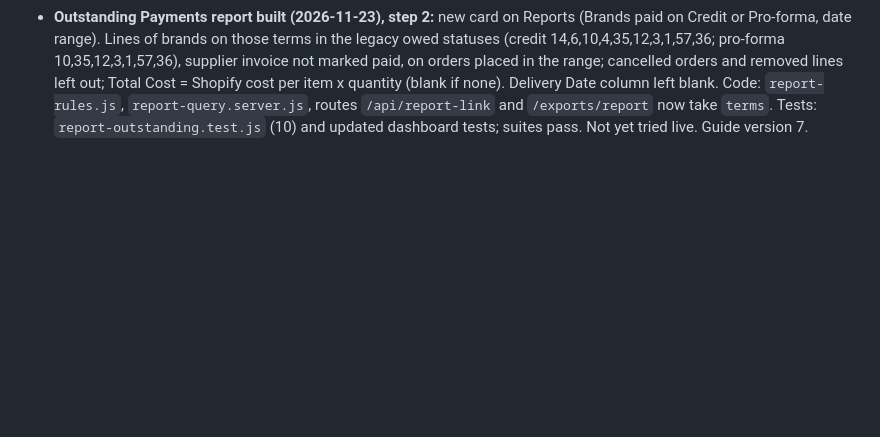
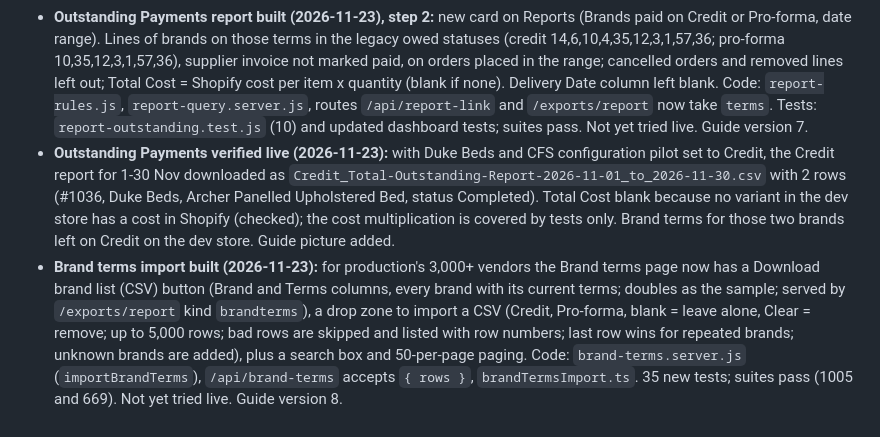
Before and after one commit to taabishCFS/CFS-order-status-panel, a Markdown page: progress.md, the part around the change. Drawn GitHub-style; blank space fills up the shorter version.

Commit message:
feat: import and download brand terms as a CSV, with search and paging for thousands of brands

```diff
--- a/progress.md
+++ b/progress.md
@@ -367,3 +367,5 @@ The store has **no** `cfs_status_entry` definition. A direct test write returned
 - **Dashboard page built (2026-11-23):** `/dashboard` shows one card per screen (Orders, Orders by Brand, Refund Orders List, Reports, Brand terms, Email templates) in three groups, with a **Dashboard** button added to the header of every page. Content lives in `dashboard.ts` (2 tests). Not yet seen live. Guide version 6.
 - **Dashboard verified live (2026-11-23):** renders three groups with six cards; the Brand terms card opens its page, whose header has the Dashboard button, and that button returns to the Dashboard. Guide picture added.
 - **Outstanding Payments report built (2026-11-23), step 2:** new card on Reports (Brands paid on Credit or Pro-forma, date range). Lines of brands on those terms in the legacy owed statuses (credit 14,6,10,4,35,12,3,1,57,36; pro-forma 10,35,12,3,1,57,36), supplier invoice not marked paid, on orders placed in the range; cancelled orders and removed lines left out; Total Cost = Shopify cost per item x quantity (blank if none). Delivery Date column left blank. Code: `report-rules.js`, `report-query.server.js`, routes `/api/report-link` and `/exports/report` now take `terms`. Tests: `report-outstanding.test.js` (10) and updated dashboard tests; suites pass. Not yet tried live. Guide version 7.
+- **Outstanding Payments verified live (2026-11-23):** with Duke Beds and CFS configuration pilot set to Credit, the Credit report for 1-30 Nov downloaded as `Credit_Total-Outstanding-Report-2026-11-01_to_2026-11-30.csv` with 2 rows (#1036, Duke Beds, Archer Panelled Upholstered Bed, status Completed). Total Cost blank because no variant in the dev store has a cost in Shopify (checked); the cost multiplication is covered by tests only. Brand terms for those two brands left on Credit on the dev store. Guide picture added.
+- **Brand terms import built (2026-11-23):** for production's 3,000+ vendors the Brand terms page now has a Download brand list (CSV) button (Brand and Terms columns, every brand with its current terms; doubles as the sample; served by `/exports/report` kind `brandterms`), a drop zone to import a CSV (Credit, Pro-forma, blank = leave alone, Clear = remove; up to 5,000 rows; bad rows are skipped and listed with row numbers; last row wins for repeated brands; unknown brands are added), plus a search box and 50-per-page paging. Code: `brand-terms.server.js` (`importBrandTerms`), `/api/brand-terms` accepts `{ rows }`, `brandTermsImport.ts`. 35 new tests; suites pass (1005 and 669). Not yet tried live. Guide version 8.
```
Also changed, not shown: docs/guide.md (+26 -6 lines), docs/guide-images/16-outstanding-payments.jpg (added), 10 other files.
